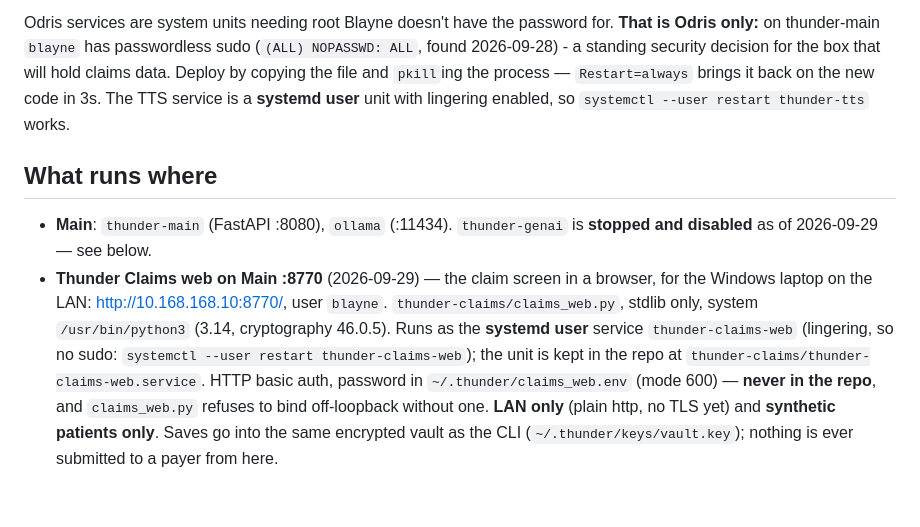
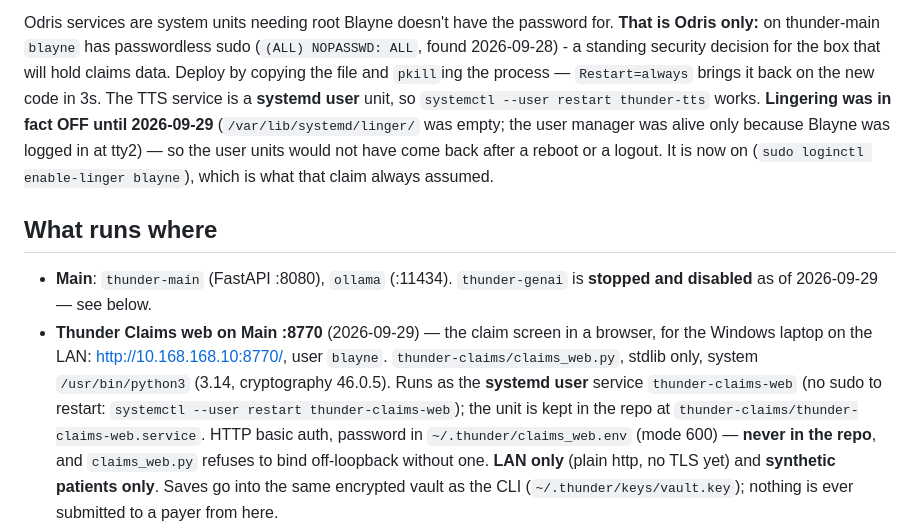
Before and after one commit to blarocca142-cloud/Thunder-chat, a Markdown page: CLAUDE.md, the part around the change. GitHub-like rendering; blank space fills up the shorter version.

Commit message:
Lingering was off, so the user services would not survive a reboot
CLAUDE.md said the TTS user unit had lingering enabled. It did not:
/var/lib/systemd/linger/ was empty and loginctl reported Linger=no. The user
manager was only running because Blayne is logged in at tty2, so thunder-tts
- and the claims web service just added - would have vanished on the next
logout or reboot and looked like they had crashed.

Turned it on (sudo loginctl enable-linger blayne) and restarted the claims
service to confirm it still answers: 401 without auth, 200 with.

Co-Authored-By: Claude Opus 5 (1M context) <noreply@anthropic.com>

```diff
--- a/CLAUDE.md
+++ b/CLAUDE.md
@@ -25,7 +25,12 @@ for. **That is Odris only:** on thunder-main `blayne` has passwordless sudo
 (`(ALL) NOPASSWD: ALL`, found 2026-09-28) - a standing security decision for
 the box that will hold claims data. Deploy by copying the file and `pkill`ing the process — `Restart=always`
 brings it back on the new code in 3s. The TTS service is a **systemd user**
-unit with lingering enabled, so `systemctl --user restart thunder-tts` works.
+unit, so `systemctl --user restart thunder-tts` works.
+**Lingering was in fact OFF until 2026-09-29** (`/var/lib/systemd/linger/` was
+empty; the user manager was alive only because Blayne was logged in at tty2) —
+so the user units would not have come back after a reboot or a logout. It is
+now on (`sudo loginctl enable-linger blayne`), which is what that claim always
+assumed.
 
 ## What runs where
 
@@ -35,7 +40,7 @@ unit with lingering enabled, so `systemctl --user restart thunder-tts` works.
   browser, for the Windows laptop on the LAN: http://10.168.168.10:8770/,
   user `blayne`. `thunder-claims/claims_web.py`, stdlib only, system
   `/usr/bin/python3` (3.14, cryptography 46.0.5). Runs as the **systemd user**
-  service `thunder-claims-web` (lingering, so no sudo:
+  service `thunder-claims-web` (no sudo to restart:
   `systemctl --user restart thunder-claims-web`); the unit is kept in the repo
   at `thunder-claims/thunder-claims-web.service`. HTTP basic auth, password in
   `~/.thunder/claims_web.env` (mode 600) — **never in the repo**, and
```
